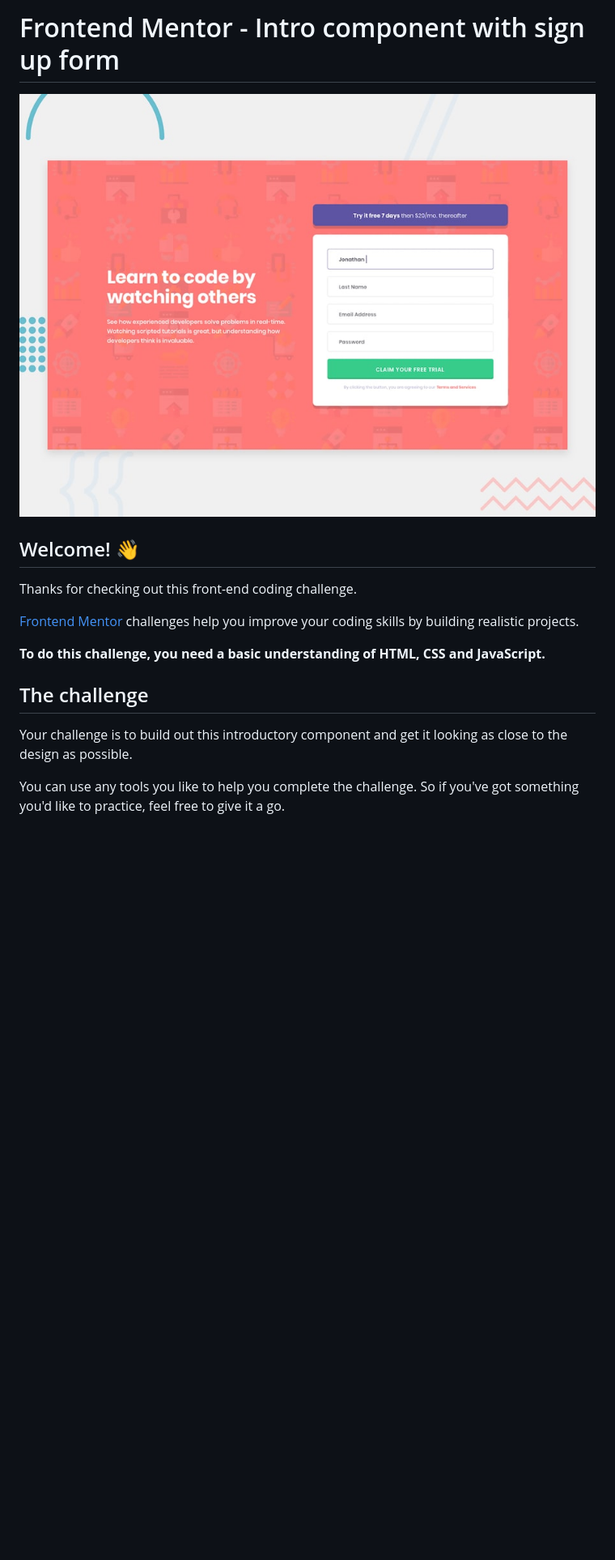
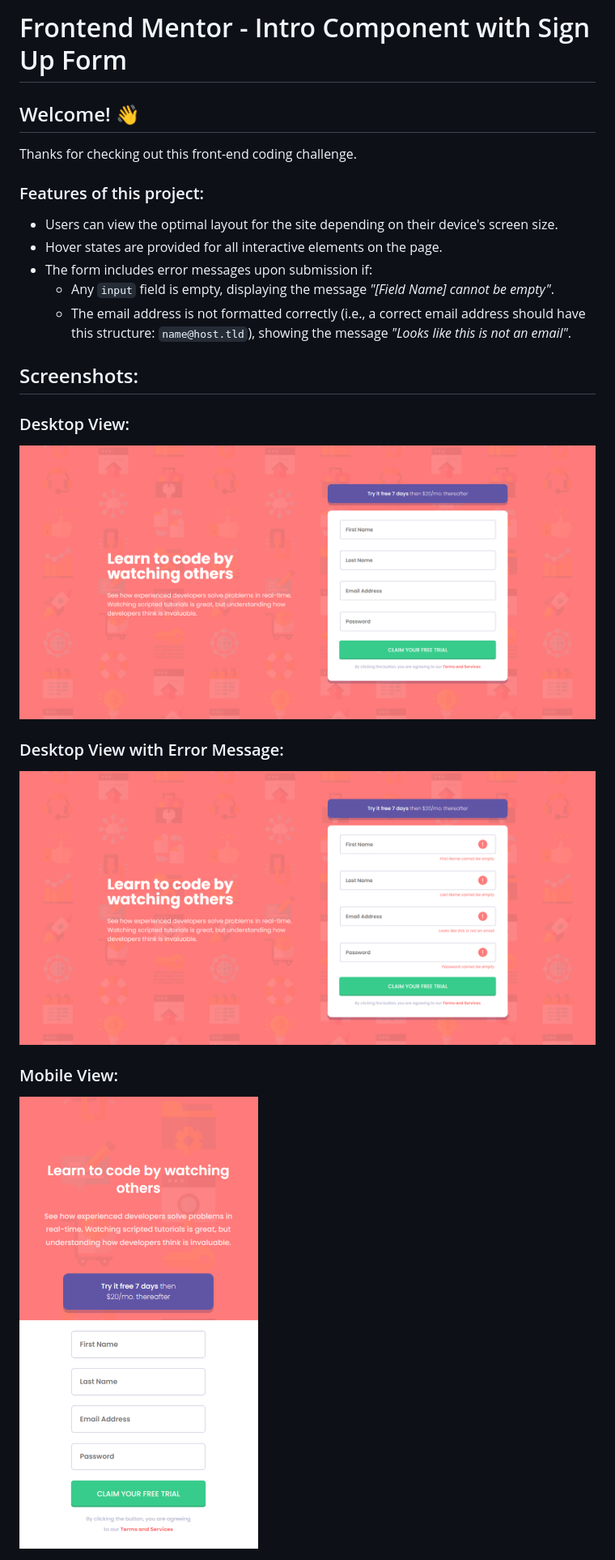
Before and after one commit to mmiklovaitemm/intro-component-with-signup-form-master, a Markdown page: README.md, the part around the change printed below. Shown: that part at 81% size. Drawn GitHub-style; pictures changed too: Frontend-Mentor-Intro-component-with-sign-up-form-desktop-view-error.png (added), Frontend-Mentor-Intro-component-with-sign-up-form-desktop-view.png (added), Frontend-Mentor-Intro-component-with-sign-up-form-mobile-view.png (added); blank space fills up the shorter version.

```diff
--- a/README.md
+++ b/README.md
@@ -1,18 +1,23 @@
-# Frontend Mentor - Intro component with sign up form
-
-![Design preview for the Intro component with sign up form coding challenge](./design/desktop-preview.jpg)
+# Frontend Mentor - Intro Component with Sign Up Form
 
 ## Welcome! 👋
-
 Thanks for checking out this front-end coding challenge.
 
-[Frontend Mentor](https://www.frontendmentor.io) challenges help you improve your coding skills by building realistic projects.
+### Features of this project:
+- Users can view the optimal layout for the site depending on their device's screen size.
+- Hover states are provided for all interactive elements on the page.
+- The form includes error messages upon submission if:
+  - Any `input` field is empty, displaying the message *"[Field Name] cannot be empty"*.
+  - The email address is not formatted correctly (i.e., a correct email address should have this structure: `name@host.tld`), showing the message *"Looks like this is not an email"*.
 
-**To do this challenge, you need a basic understanding of HTML, CSS and JavaScript.**
+## Screenshots:
 
-## The challenge
+### Desktop View:
+![Intro Component - Desktop View](./Frontend-Mentor-Intro-component-with-sign-up-form-desktop-view.png)
 
-Your challenge is to build out this introductory component and get it looking as close to the design as possible.
+### Desktop View with Error Message:
+![Intro Component - Desktop View with Error](./Frontend-Mentor-Intro-component-with-sign-up-form-desktop-view-error.png)
 
-You can use any tools you like to help you complete the challenge. So if you've got something you'd like to practice, feel free to give it a go.
+### Mobile View:
+![Intro Component - Mobile View](./Frontend-Mentor-Intro-component-with-sign-up-form-mobile-view.png)
 
```
Also changed, not shown: other parts of README.md (+3 -76 lines), Frontend-Mentor-Intro-component-with-sign-up-form-mobile-view-error.png (added), 2 other files.
